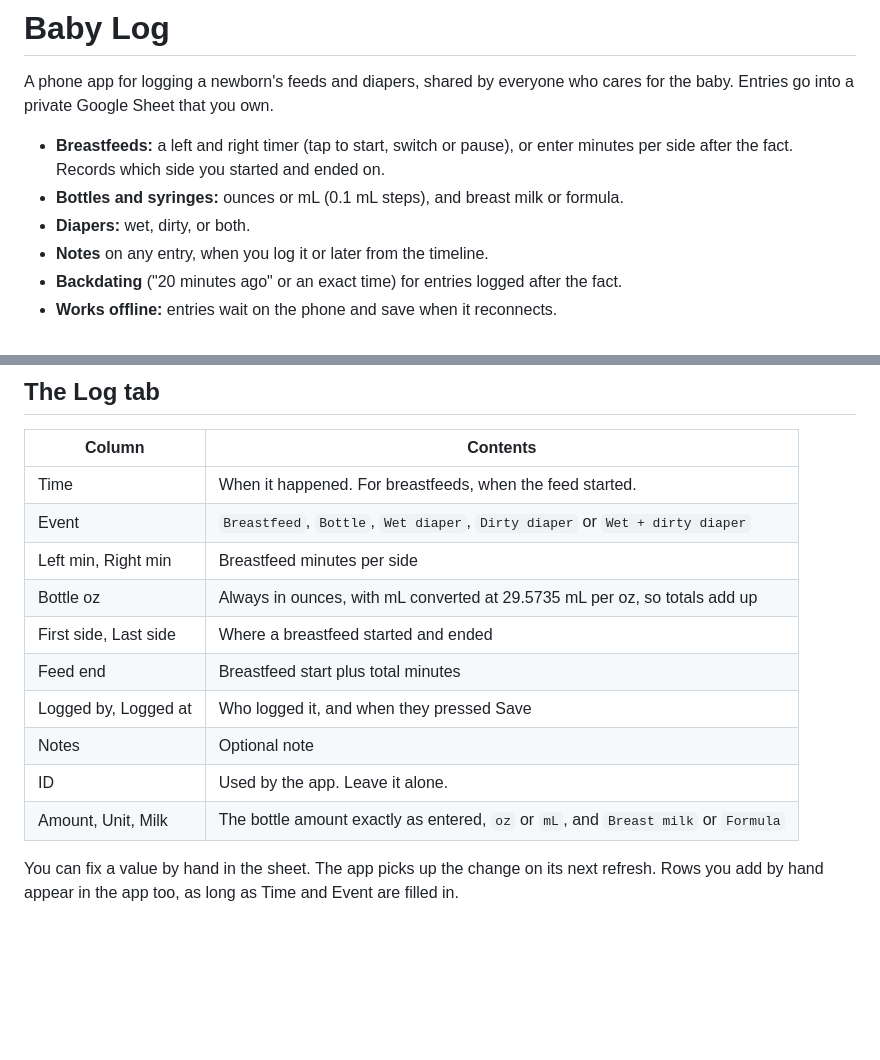
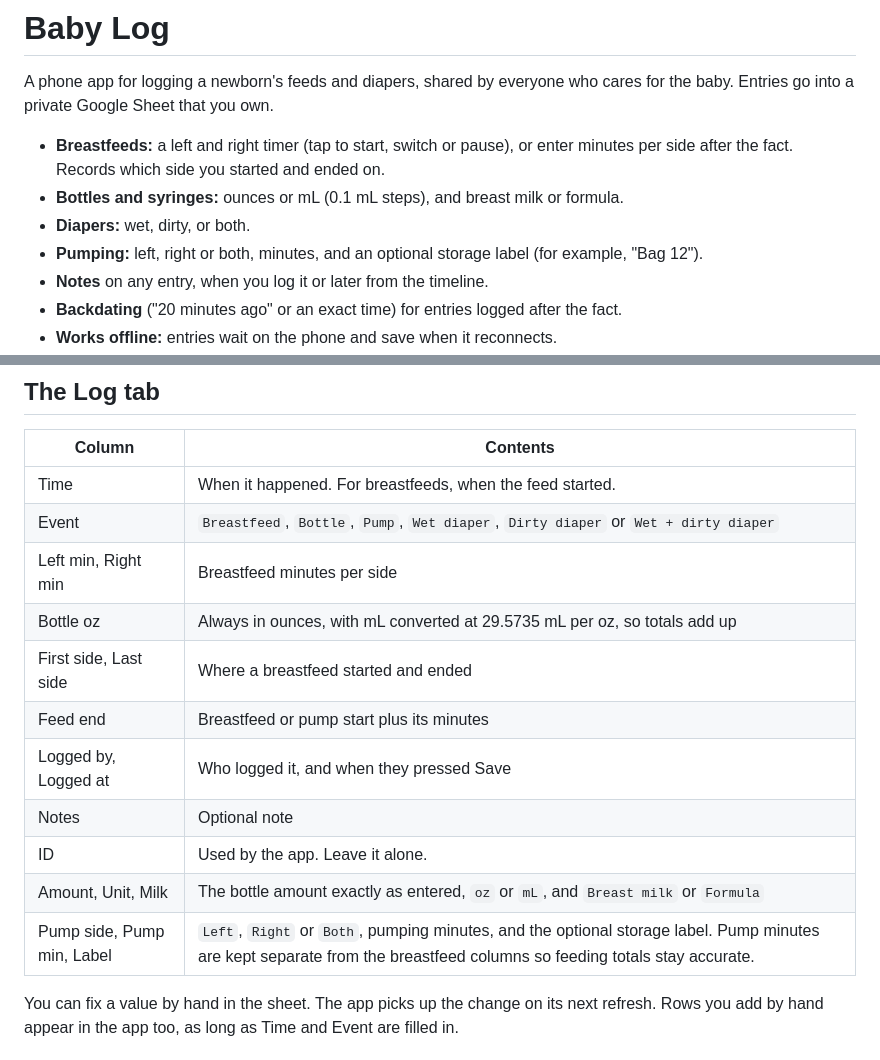
Before and after one commit to devingoodsell/BabyLog, a Markdown page: README.md, 2 parts joined by grey strips. Rendered like a GitHub page; blank space fills up the shorter version.

Commit message:
README: document Pump and its Log columns
Co-Authored-By: Claude Opus 5.5 <noreply@anthropic.com>
Claude-Session: https://claude.ai/code/session_013szEpK7BeRxMS26hNxg1gR

```diff
--- a/README.md
+++ b/README.md
@@ -5,6 +5,7 @@ A phone app for logging a newborn's feeds and diapers, shared by everyone who ca
 - **Breastfeeds:** a left and right timer (tap to start, switch or pause), or enter minutes per side after the fact. Records which side you started and ended on.
 - **Bottles and syringes:** ounces or mL (0.1 mL steps), and breast milk or formula.
 - **Diapers:** wet, dirty, or both.
+- **Pumping:** left, right or both, minutes, and an optional storage label (for example, "Bag 12").
 - **Notes** on any entry, when you log it or later from the timeline.
 - **Backdating** ("20 minutes ago" or an exact time) for entries logged after the fact.
 - **Works offline:** entries wait on the phone and save when it reconnects.
@@ -157,15 +158,16 @@ The web address stays the same. Don't use **New deployment** for updates: it cre
 | Column | Contents |
 |---|---|
 | Time | When it happened. For breastfeeds, when the feed started. |
-| Event | `Breastfeed`, `Bottle`, `Wet diaper`, `Dirty diaper` or `Wet + dirty diaper` |
+| Event | `Breastfeed`, `Bottle`, `Pump`, `Wet diaper`, `Dirty diaper` or `Wet + dirty diaper` |
 | Left min, Right min | Breastfeed minutes per side |
 | Bottle oz | Always in ounces, with mL converted at 29.5735 mL per oz, so totals add up |
 | First side, Last side | Where a breastfeed started and ended |
-| Feed end | Breastfeed start plus total minutes |
+| Feed end | Breastfeed or pump start plus its minutes |
 | Logged by, Logged at | Who logged it, and when they pressed Save |
 | Notes | Optional note |
 | ID | Used by the app. Leave it alone. |
 | Amount, Unit, Milk | The bottle amount exactly as entered, `oz` or `mL`, and `Breast milk` or `Formula` |
+| Pump side, Pump min, Label | `Left`, `Right` or `Both`, pumping minutes, and the optional storage label. Pump minutes are kept separate from the breastfeed columns so feeding totals stay accurate. |
 
 You can fix a value by hand in the sheet. The app picks up the change on its next refresh. Rows you add by hand appear in the app too, as long as Time and Event are filled in.
 
```
